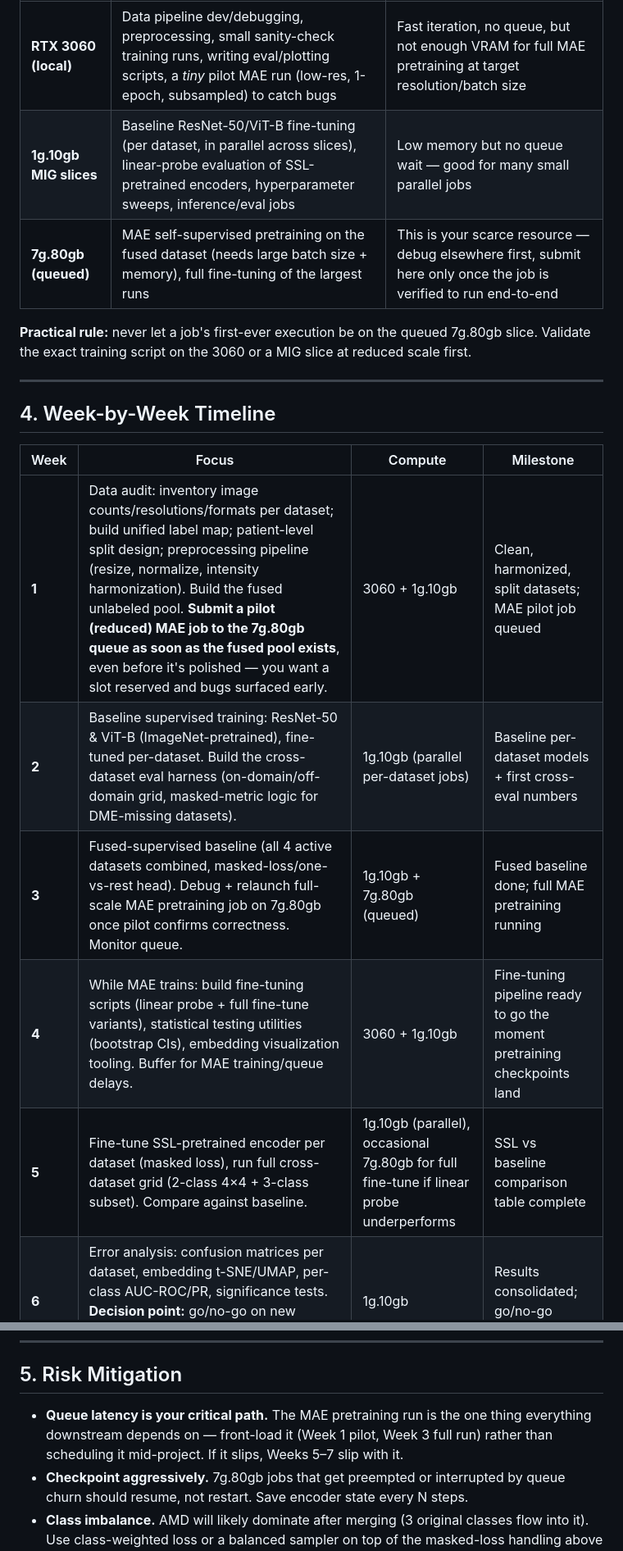
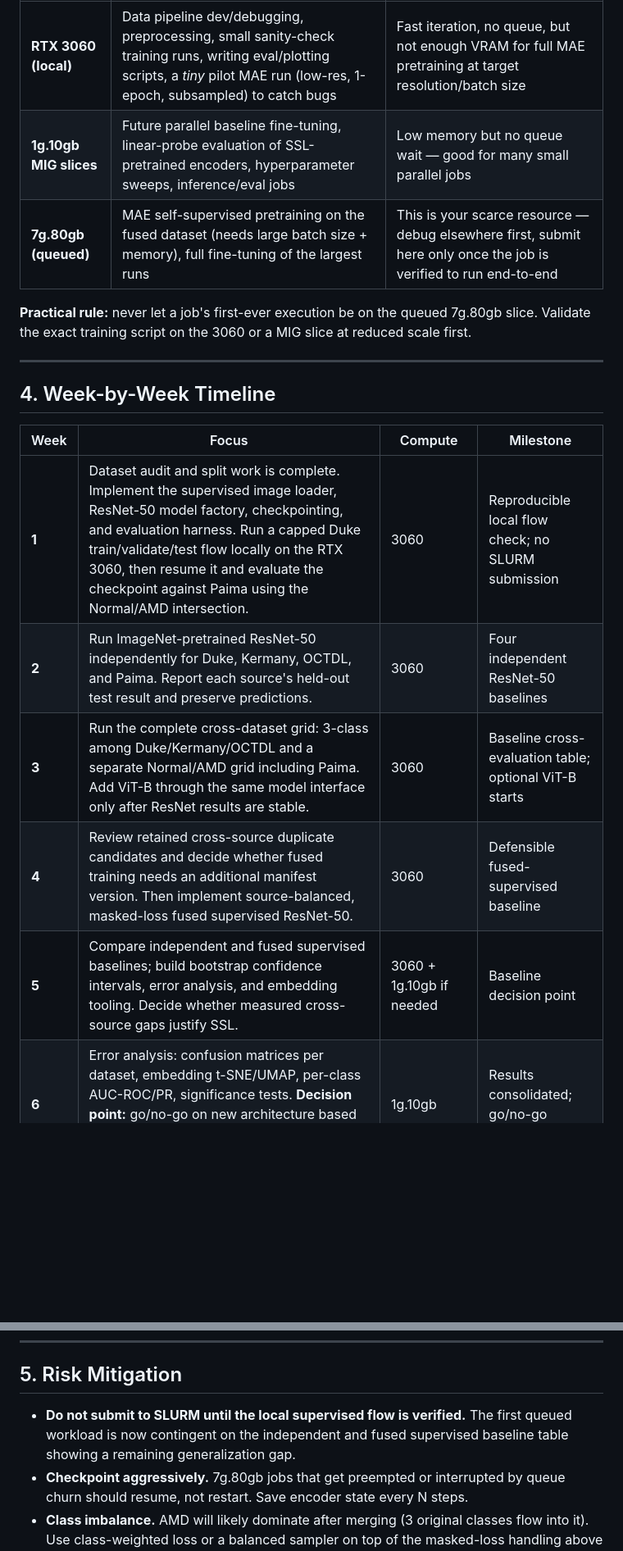
Before and after one commit to lemasc/oct-classify, a Markdown page: docs/full-project-plan.md, 2 parts joined by grey strips. Shown at 82% size. Rendered like a GitHub page; blank space fills up the shorter version.

Commit message:
docs: update full project plan to bring baseline experiment first

```diff
--- a/docs/full-project-plan.md
+++ b/docs/full-project-plan.md
@@ -44,7 +45,7 @@ Your bottleneck isn't total compute, it's **queue time on the 7g.80gb slices**.
 | Resource | Use it for | Why |
 |---|---|---|
 | **RTX 3060 (local)** | Data pipeline dev/debugging, preprocessing, small sanity-check training runs, writing eval/plotting scripts, a *tiny* pilot MAE run (low-res, 1-epoch, subsampled) to catch bugs | Fast iteration, no queue, but not enough VRAM for full MAE pretraining at target resolution/batch size |
-| **1g.10gb MIG slices** | Baseline ResNet-50/ViT-B fine-tuning (per dataset, in parallel across slices), linear-probe evaluation of SSL-pretrained encoders, hyperparameter sweeps, inference/eval jobs | Low memory but no queue wait — good for many small parallel jobs |
+| **1g.10gb MIG slices** | Future parallel baseline fine-tuning, linear-probe evaluation of SSL-pretrained encoders, hyperparameter sweeps, inference/eval jobs | Low memory but no queue wait — good for many small parallel jobs |
 | **7g.80gb (queued)** | MAE self-supervised pretraining on the fused dataset (needs large batch size + memory), full fine-tuning of the largest runs | This is your scarce resource — debug elsewhere first, submit here only once the job is verified to run end-to-end |
 
 **Practical rule:** never let a job's first-ever execution be on the queued 7g.80gb slice. Validate the exact training script on the 3060 or a MIG slice at reduced scale first.
@@ -55,11 +56,11 @@ Your bottleneck isn't total compute, it's **queue time on the 7g.80gb slices**.
 
 | Week | Focus | Compute | Milestone |
 |---|---|---|---|
-| **1** | Data audit: inventory image counts/resolutions/formats per dataset; build unified label map; patient-level split design; preprocessing pipeline (resize, normalize, intensity harmonization). Build the fused unlabeled pool. **Submit a pilot (reduced) MAE job to the 7g.80gb queue as soon as the fused pool exists**, even before it's polished — you want a slot reserved and bugs surfaced early. | 3060 + 1g.10gb | Clean, harmonized, split datasets; MAE pilot job queued |
-| **2** | Baseline supervised training: ResNet-50 & ViT-B (ImageNet-pretrained), fine-tuned per-dataset. Build the cross-dataset eval harness (on-domain/off-domain grid, masked-metric logic for DME-missing datasets). | 1g.10gb (parallel per-dataset jobs) | Baseline per-dataset models + first cross-eval numbers |
-| **3** | Fused-supervised baseline (all 4 active datasets combined, masked-loss/one-vs-rest head). Debug + relaunch full-scale MAE pretraining job on 7g.80gb once pilot confirms correctness. Monitor queue. | 1g.10gb + 7g.80gb (queued) | Fused baseline done; full MAE pretraining running |
-| **4** | While MAE trains: build fine-tuning scripts (linear probe + full fine-tune variants), statistical testing utilities (bootstrap CIs), embedding visualization tooling. Buffer for MAE training/queue delays. | 3060 + 1g.10gb | Fine-tuning pipeline ready to go the moment pretraining checkpoints land |
-| **5** | Fine-tune SSL-pretrained encoder per dataset (masked loss), run full cross-dataset grid (2-class 4×4 + 3-class subset). Compare against baseline. | 1g.10gb (parallel), occasional 7g.80gb for full fine-tune if linear probe underperforms | SSL vs baseline comparison table complete |
+| **1** | Dataset audit and split work is complete. Implement the supervised image loader, ResNet-50 model factory, checkpointing, and evaluation harness. Run a capped Duke train/validate/test flow locally on the RTX 3060, then resume it and evaluate the checkpoint against Paima using the Normal/AMD intersection. | 3060 | Reproducible local flow check; no SLURM submission |
+| **2** | Run ImageNet-pretrained ResNet-50 independently for Duke, Kermany, OCTDL, and Paima. Report each source's held-out test result and preserve predictions. | 3060 | Four independent ResNet-50 baselines |
+| **3** | Run the complete cross-dataset grid: 3-class among Duke/Kermany/OCTDL and a separate Normal/AMD grid including Paima. Add ViT-B through the same model interface only after ResNet results are stable. | 3060 | Baseline cross-evaluation table; optional ViT-B starts |
+| **4** | Review retained cross-source duplicate candidates and decide whether fused training needs an additional manifest version. Then implement source-balanced, masked-loss fused supervised ResNet-50. | 3060 | Defensible fused-supervised baseline |
+| **5** | Compare independent and fused supervised baselines; build bootstrap confidence intervals, error analysis, and embedding tooling. Decide whether measured cross-source gaps justify SSL. | 3060 + 1g.10gb if needed | Baseline decision point |
 | **6** | Error analysis: confusion matrices per dataset, embedding t-SNE/UMAP, per-class AUC-ROC/PR, significance tests. **Decision point:** go/no-go on new architecture based on time remaining and where the SSL model is weak. | 1g.10gb | Results consolidated; go/no-go decision made |
 | **7** | New architecture experiment (see §6) — scoped tightly to *one* idea, not several. | 7g.80gb (queued) for training, 1g.10gb for eval | New architecture results (even if preliminary) |
 | **8** | Final evaluation pass, figures/tables, writeup. This week is also your buffer for any queue delays that pushed earlier weeks back. | 1g.10gb + 3060 | Final deliverable |
@@ -68,7 +69,7 @@ Your bottleneck isn't total compute, it's **queue time on the 7g.80gb slices**.
 
 ## 5. Risk Mitigation
 
-- **Queue latency is your critical path.** The MAE pretraining run is the one thing everything downstream depends on — front-load it (Week 1 pilot, Week 3 full run) rather than scheduling it mid-project. If it slips, Weeks 5–7 slip with it.
+- **Do not submit to SLURM until the local supervised flow is verified.** The first queued workload is now contingent on the independent and fused supervised baseline table showing a remaining generalization gap.
 - **Checkpoint aggressively.** 7g.80gb jobs that get preempted or interrupted by queue churn should resume, not restart. Save encoder state every N steps.
 - **Class imbalance.** AMD will likely dominate after merging (3 original classes flow into it). Use class-weighted loss or a balanced sampler on top of the masked-loss handling above — these solve different problems and you need both.
 - **Leakage.** Double-check Kermany and Duke in particular for patient/volume-level duplication between train and test; both are known to have this issue if split naively.
```
Also changed, not shown: other parts of docs/full-project-plan.md (+2 -1 lines).
